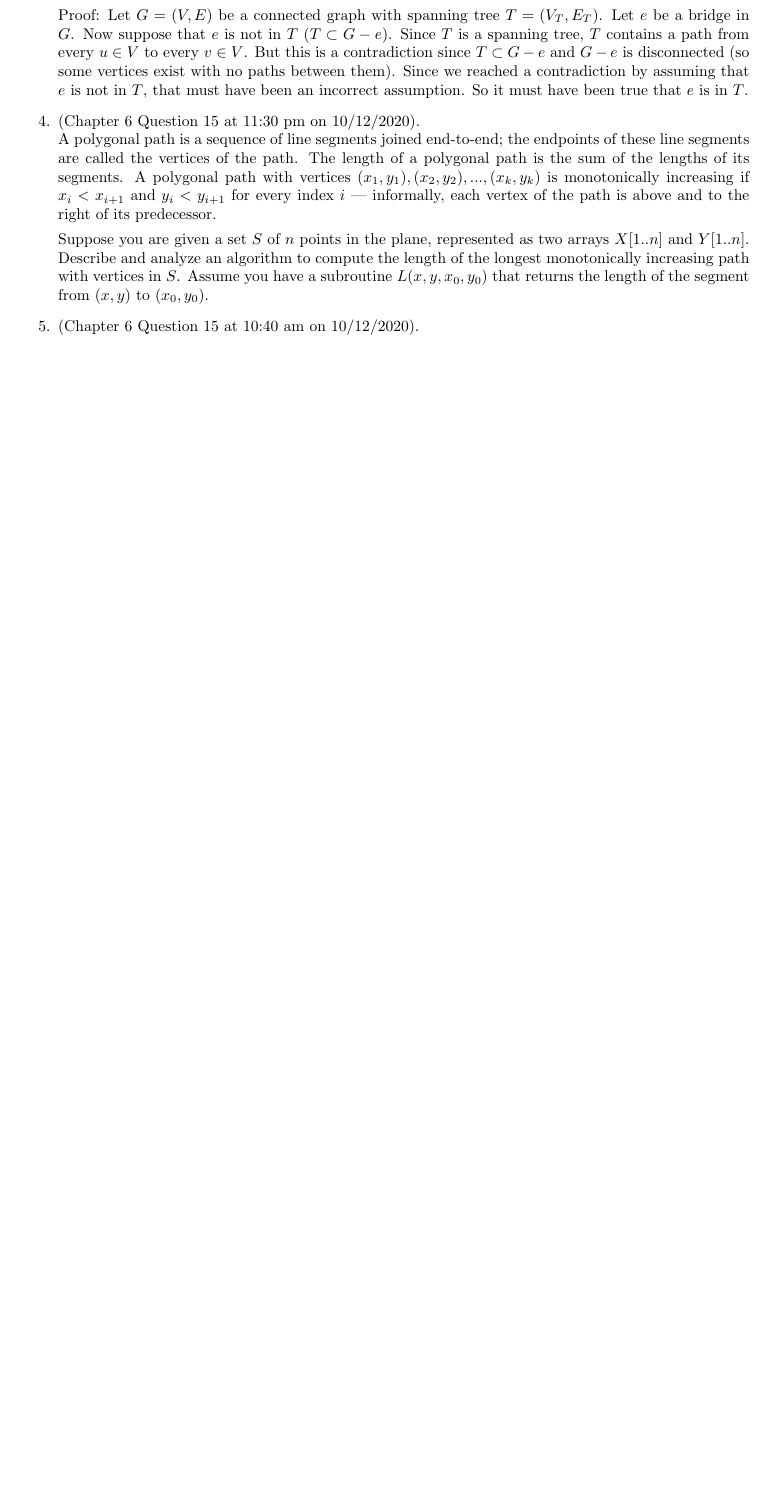
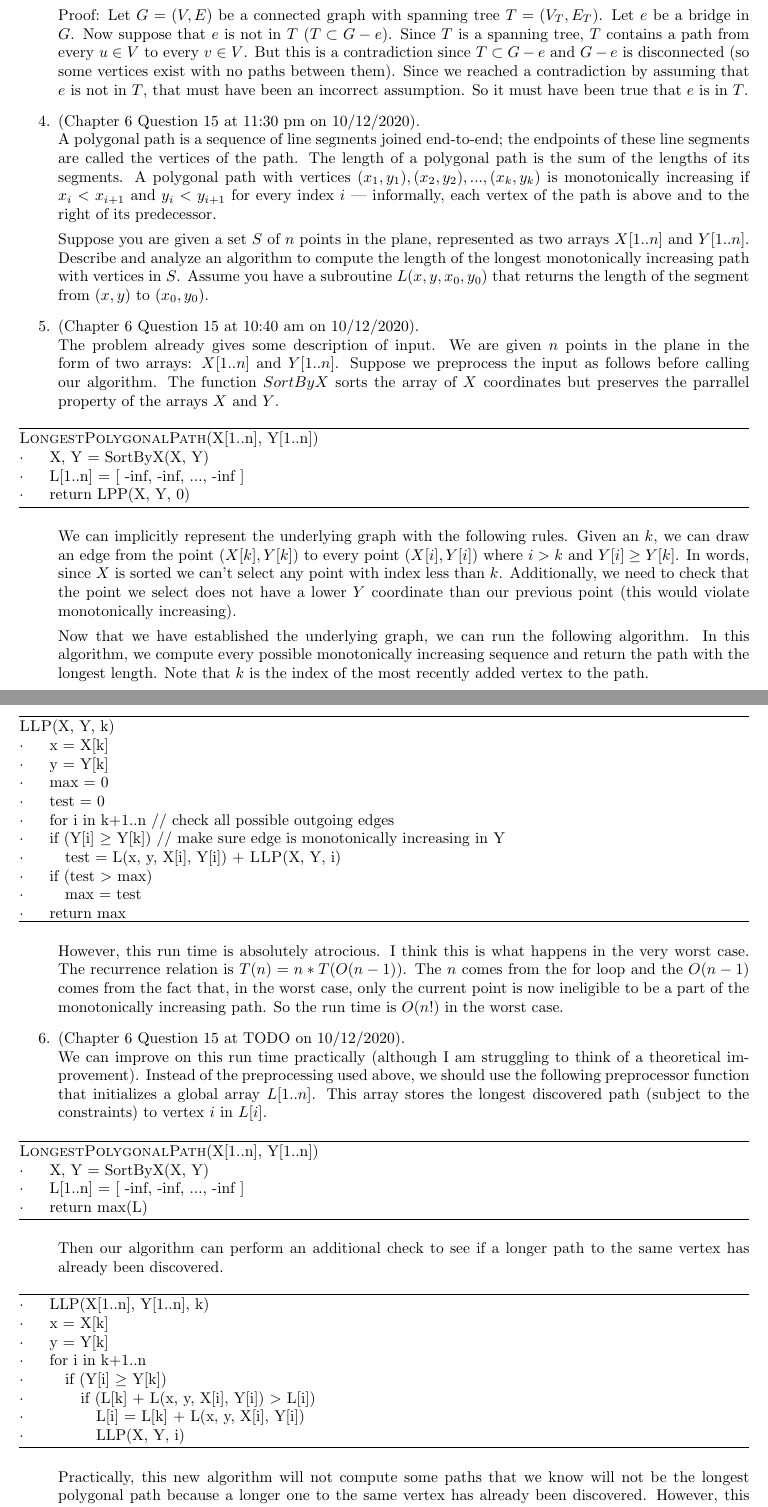
Before and after one commit to nathanstouffer/adv-alg, a LaTeX document (hw/hw-5/hw-5.tex): part of page 3 of 8 before the commit and two parts of pages 3 and 4 of 9 after it, the two joined at a grey line, cut so that both start at the same text, the shorter picture padded with empty space. Compiled offline with pdfLaTeX.

Commit message:
continuing hw 3

```diff
--- a/hw/hw-5/hw-5.tex
+++ b/hw/hw-5/hw-5.tex
@@ -80,7 +80,64 @@ My contributions are:
         Describe and analyze an algorithm to compute the length of the longest monotonically increasing path with vertices in $S$.
         Assume you have a subroutine $L(x, y, x_0, y_0)$ that returns the length of the segment from $(x, y)$ to $(x_0, y_0)$.
     \item (Chapter 6 Question 15 at 10:40 am on 10/12/2020). \\
+        The problem already gives some description of input.
+        We are given $n$ points in the plane in the form of two arrays: $X[1..n]$ and $Y[1..n]$.
+        Suppose we preprocess the input as follows before calling our algorithm.
+        The function $SortByX$ sorts the array of $X$ coordinates but preserves the parrallel property of the arrays $X$ and $Y$.
 
+        \begin{algorithm}
+            \textsc{LongestPolygonalPath}(X[1..n], Y[1..n]) \\
+            $\cdot $ \hspace{1em} X, Y = SortByX(X, Y) \\
+            $\cdot $ \hspace{1em} L[1..n] = [ -inf, -inf, ..., -inf ] \\
+            $\cdot $ \hspace{1em} return LPP(X, Y, 0)
+        \end{algorithm}
+
+        We can implicitly represent the underlying graph with the following rules. Given an $k$, we can draw an edge from the point $(X[k], Y[k])$ to every point $(X[i], Y[i])$ where $i > k$ and $Y[i] \geq Y[k]$. In words, since $X$ is sorted we can't select any point with index less than $k$. Additionally, we need to check that the point we select does not have a lower $Y$ coordinate than our previous point (this would violate monotonically increasing).
+
+        Now that we have established the underlying graph, we can run the following algorithm. In this algorithm, we compute every possible monotonically increasing sequence and return the path with the longest length. Note that $k$ is the index of the most recently added vertex to the path.
+        \newpage
+        \begin{algorithm}
+            \textsc{LLP}(X, Y, k) \\
+            $\cdot $ \hspace{1em} x = X[k] \\
+            $\cdot $ \hspace{1em} y = Y[k] \\
+            $\cdot $ \hspace{1em} max  = 0 \\
+            $\cdot $ \hspace{1em} test = 0 \\
+            $\cdot $ \hspace{1em} for i in k+1..n // check all possible outgoing edges \\
+            $\cdot $ \hspace{1em} if (Y[i] $\geq$ Y[k])	// make sure edge is monotonically increasing in Y \\
+            $\cdot $ \hspace{2em} test = L(x, y, X[i], Y[i]) + \textsc{LLP}(X, Y, i) \\
+            $\cdot $ \hspace{1em} if  (test $>$ max) \\
+            $\cdot $ \hspace{2em} max = test \\
+            $\cdot $ \hspace{1em} return max
+        \end{algorithm}
+
+        However, this run time is absolutely atrocious. I think this is what happens in the very worst case. The recurrence relation is $T(n) = n * T(O(n-1))$. The $n$ comes from the for loop and the $O(n-1)$ comes from the fact that, in the worst case, only the current point is now ineligible to be a part of the monotonically increasing path. So the run time is $O(n!)$ in the worst case.
+    \item (Chapter 6 Question 15 at TODO on 10/12/2020). \\
+        We can improve on this run time practically (although I am struggling to think of a theoretical improvement).
+        Instead of the preprocessing used above, we should use the following preprocessor function that initializes a global array $L[1..n]$.
+        This array stores the longest discovered path (subject to the constraints) to vertex $i$ in $L[i]$.
+
+        \begin{algorithm}
+        \textsc{LongestPolygonalPath}(X[1..n], Y[1..n]) \\
+            $\cdot$ \hspace{1em} X, Y = SortByX(X, Y) \\
+            $\cdot$ \hspace{1em} L[1..n] = [ -inf, -inf, ..., -inf ] \\
+            $\cdot$ \hspace{1em} return max(L)
+        \end{algorithm}
+
+        Then our algorithm can perform an additional check to see if a longer path to the same vertex has already been discovered.
+
+        \begin{algorithm}
+            $\cdot$ \hspace{1em} LLP(X[1..n], Y[1..n], k) \\
+            $\cdot$ \hspace{1em} x = X[k] \\
+            $\cdot$ \hspace{1em} y = Y[k] \\
+            $\cdot$ \hspace{1em} for i in k+1..n \\
+            $\cdot$ \hspace{2em} if (Y[i] $\geq$ Y[k]) \\
+            $\cdot$ \hspace{3em} if (L[k] + L(x, y, X[i], Y[i]) $>$ L[i]) \\
+            $\cdot$ \hspace{4em} L[i] = L[k] + L(x, y, X[i], Y[i]) \\
+            $\cdot$ \hspace{4em} LLP(X, Y, i)
+        \end{algorithm}
+
+        Practically, this new algorithm will not compute some paths that we know will not be the longest polygonal path because a longer one to the same vertex has already been discovered.
+        However, this does not improve the theoretical bound of $O(n!)$.
 \end{enumerate}
 
 % ============================================
```
